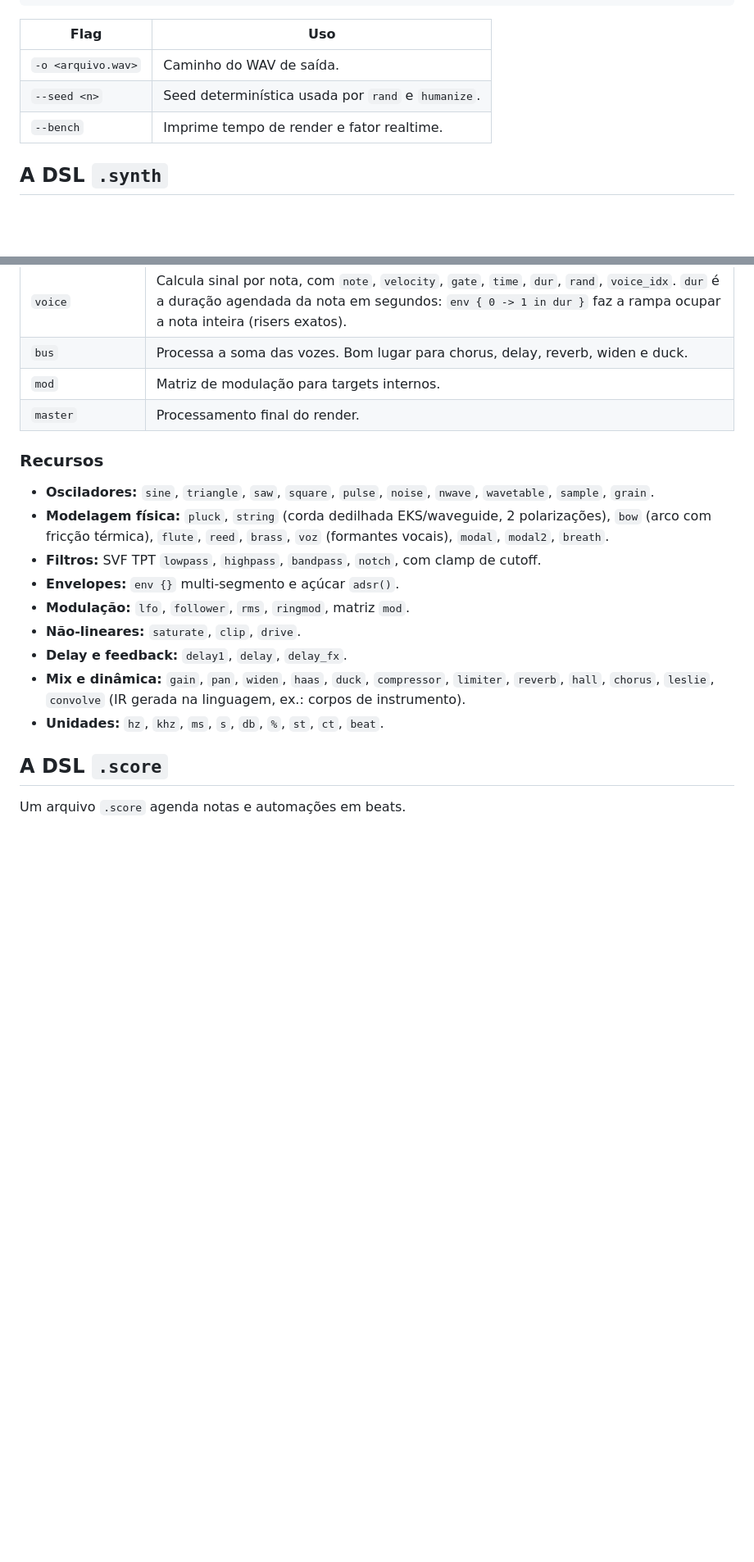
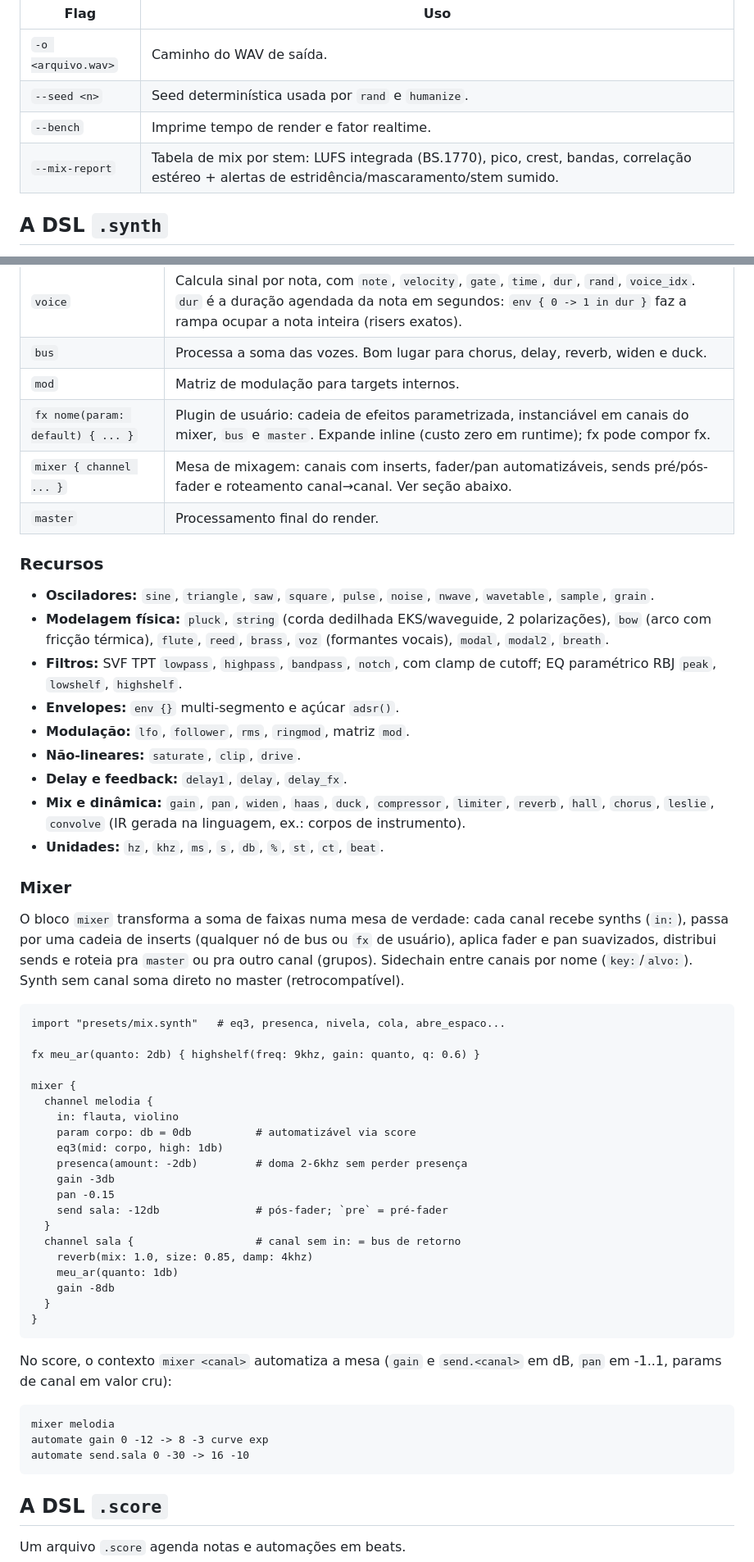
Before and after one commit to ctresb/lutier, a Markdown page: README.md, 2 parts joined by grey strips. Shown at 82% size. Rendered like a GitHub page; blank space fills up the shorter version.

Commit message:
docs: mixer no readme e na skill maestro
readme: secao mixer, flag --mix-report, eq parametrico, mix.synth.
skill: secao 2.1/2.2 (mixer e fx), automacao de mixer no score,
secao 9.1 (workflow por stem com alvos de lufs relativos por papel
e reacao a cada alerta - mexer no canal, nao em velocity/preset)

````diff
--- a/README.md
+++ b/README.md
@@ -56,6 +56,7 @@ cargo run --release -- <patch.synth> <song.score> -o out/song.wav
 | `-o <arquivo.wav>` | Caminho do WAV de saída. |
 | `--seed <n>` | Seed determinística usada por `rand` e `humanize`. |
 | `--bench` | Imprime tempo de render e fator realtime. |
+| `--mix-report` | Tabela de mix por stem: LUFS integrada (BS.1770), pico, crest, bandas, correlação estéreo + alertas de estridência/mascaramento/stem sumido. |
 
 ## A DSL `.synth`
 
@@ -82,19 +83,61 @@ master {
 | `voice` | Calcula sinal por nota, com `note`, `velocity`, `gate`, `time`, `dur`, `rand`, `voice_idx`. `dur` é a duração agendada da nota em segundos: `env { 0 -> 1 in dur }` faz a rampa ocupar a nota inteira (risers exatos). |
 | `bus` | Processa a soma das vozes. Bom lugar para chorus, delay, reverb, widen e duck. |
 | `mod` | Matriz de modulação para targets internos. |
+| `fx nome(param: default) { ... }` | Plugin de usuário: cadeia de efeitos parametrizada, instanciável em canais do mixer, `bus` e `master`. Expande inline (custo zero em runtime); fx pode compor fx. |
+| `mixer { channel ... }` | Mesa de mixagem: canais com inserts, fader/pan automatizáveis, sends pré/pós-fader e roteamento canal→canal. Ver seção abaixo. |
 | `master` | Processamento final do render. |
 
 ### Recursos
 
 - **Osciladores:** `sine`, `triangle`, `saw`, `square`, `pulse`, `noise`, `nwave`, `wavetable`, `sample`, `grain`.
 - **Modelagem física:** `pluck`, `string` (corda dedilhada EKS/waveguide, 2 polarizações), `bow` (arco com fricção térmica), `flute`, `reed`, `brass`, `voz` (formantes vocais), `modal`, `modal2`, `breath`.
-- **Filtros:** SVF TPT `lowpass`, `highpass`, `bandpass`, `notch`, com clamp de cutoff.
+- **Filtros:** SVF TPT `lowpass`, `highpass`, `bandpass`, `notch`, com clamp de cutoff; EQ paramétrico RBJ `peak`, `lowshelf`, `highshelf`.
 - **Envelopes:** `env {}` multi-segmento e açúcar `adsr()`.
 - **Modulação:** `lfo`, `follower`, `rms`, `ringmod`, matriz `mod`.
 - **Não-lineares:** `saturate`, `clip`, `drive`.
 - **Delay e feedback:** `delay1`, `delay`, `delay_fx`.
 - **Mix e dinâmica:** `gain`, `pan`, `widen`, `haas`, `duck`, `compressor`, `limiter`, `reverb`, `hall`, `chorus`, `leslie`, `convolve` (IR gerada na linguagem, ex.: corpos de instrumento).
 - **Unidades:** `hz`, `khz`, `ms`, `s`, `db`, `%`, `st`, `ct`, `beat`.
+
+### Mixer
+
+O bloco `mixer` transforma a soma de faixas numa mesa de verdade: cada canal
+recebe synths (`in:`), passa por uma cadeia de inserts (qualquer nó de bus ou
+`fx` de usuário), aplica fader e pan suavizados, distribui sends e roteia pra
+`master` ou pra outro canal (grupos). Sidechain entre canais por nome
+(`key:`/`alvo:`). Synth sem canal soma direto no master (retrocompatível).
+
+```txt
+import "presets/mix.synth"   # eq3, presenca, nivela, cola, abre_espaco...
+
+fx meu_ar(quanto: 2db) { highshelf(freq: 9khz, gain: quanto, q: 0.6) }
+
+mixer {
+  channel melodia {
+    in: flauta, violino
+    param corpo: db = 0db          # automatizável via score
+    eq3(mid: corpo, high: 1db)
+    presenca(amount: -2db)         # doma 2-6khz sem perder presença
+    gain -3db
+    pan -0.15
+    send sala: -12db               # pós-fader; `pre` = pré-fader
+  }
+  channel sala {                   # canal sem in: = bus de retorno
+    reverb(mix: 1.0, size: 0.85, damp: 4khz)
+    meu_ar(quanto: 1db)
+    gain -8db
+  }
+}
+```
+
+No score, o contexto `mixer <canal>` automatiza a mesa (`gain` e `send.<canal>`
+em dB, `pan` em -1..1, params de canal em valor cru):
+
+```txt
+mixer melodia
+automate gain 0 -12 -> 8 -3 curve exp
+automate send.sala 0 -30 -> 16 -10
+```
 
 ## A DSL `.score`
 
````
Also changed, not shown: other parts of README.md (+2 -0 lines), 1 other file.
